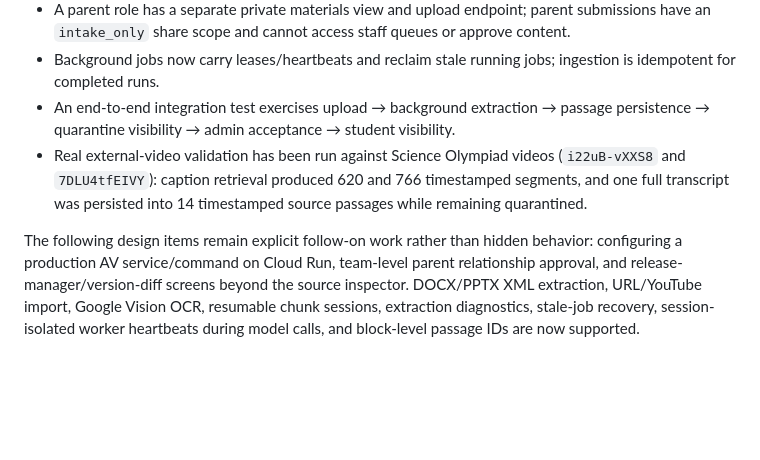
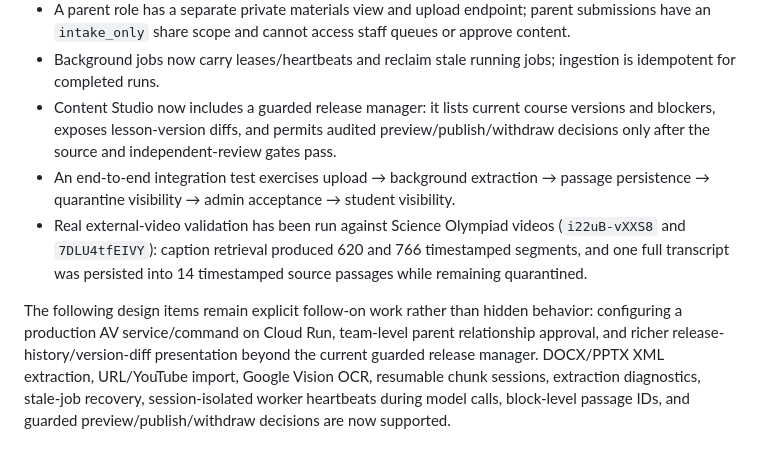
Before and after one commit to jiangyurong609/science-olympiad, a Markdown page: docs/CONTENT_INGESTION_PORTAL_DESIGN.md, the part around the change. Drawn GitHub-style; blank space fills up the shorter version.

Commit message:
Document release manager implementation

```diff
--- a/docs/CONTENT_INGESTION_PORTAL_DESIGN.md
+++ b/docs/CONTENT_INGESTION_PORTAL_DESIGN.md
@@ -365,7 +365,8 @@ The first vertical slice is implemented and verified in the application:
 - Accepted sources can be sent to grounded authoring, which creates draft/editor-review lessons and never publishes automatically.
 - A parent role has a separate private materials view and upload endpoint; parent submissions have an `intake_only` share scope and cannot access staff queues or approve content.
 - Background jobs now carry leases/heartbeats and reclaim stale running jobs; ingestion is idempotent for completed runs.
+- Content Studio now includes a guarded release manager: it lists current course versions and blockers, exposes lesson-version diffs, and permits audited preview/publish/withdraw decisions only after the source and independent-review gates pass.
 - An end-to-end integration test exercises upload → background extraction → passage persistence → quarantine visibility → admin acceptance → student visibility.
 - Real external-video validation has been run against Science Olympiad videos (`i22uB-vXXS8` and `7DLU4tfEIVY`): caption retrieval produced 620 and 766 timestamped segments, and one full transcript was persisted into 14 timestamped source passages while remaining quarantined.
 
-The following design items remain explicit follow-on work rather than hidden behavior: configuring a production AV service/command on Cloud Run, team-level parent relationship approval, and release-manager/version-diff screens beyond the source inspector. DOCX/PPTX XML extraction, URL/YouTube import, Google Vision OCR, resumable chunk sessions, extraction diagnostics, stale-job recovery, session-isolated worker heartbeats during model calls, and block-level passage IDs are now supported.
+The following design items remain explicit follow-on work rather than hidden behavior: configuring a production AV service/command on Cloud Run, team-level parent relationship approval, and richer release-history/version-diff presentation beyond the current guarded release manager. DOCX/PPTX XML extraction, URL/YouTube import, Google Vision OCR, resumable chunk sessions, extraction diagnostics, stale-job recovery, session-isolated worker heartbeats during model calls, block-level passage IDs, and guarded preview/publish/withdraw decisions are now supported.
```
